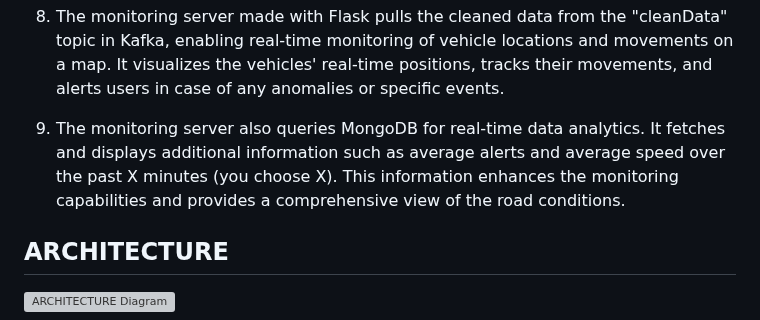
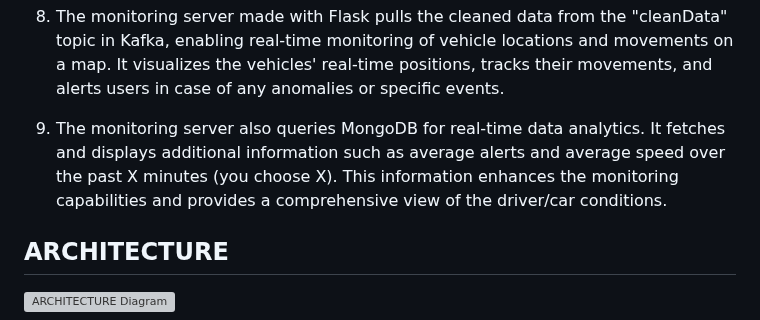
Before and after one commit to ziedbrah-source/monitor-road-traffic-BigData, a Markdown page: README.md, the part around the change. GitHub-like rendering; grey boxes are pictures that could not be loaded.

```diff
--- a/README.md
+++ b/README.md
@@ -41,7 +41,7 @@ The Road Monitoring System follows the following flow:
 
 8. The monitoring server made with Flask pulls the cleaned data from the "cleanData" topic in Kafka, enabling real-time monitoring of vehicle locations and movements on a map. It visualizes the vehicles' real-time positions, tracks their movements, and alerts users in case of any anomalies or specific events.
 
-9. The monitoring server also queries MongoDB for real-time data analytics. It fetches and displays additional information such as average alerts and average speed over the past X minutes (you choose X). This information enhances the monitoring capabilities and provides a comprehensive view of the road conditions.
+9. The monitoring server also queries MongoDB for real-time data analytics. It fetches and displays additional information such as average alerts and average speed over the past X minutes (you choose X). This information enhances the monitoring capabilities and provides a comprehensive view of the driver/car conditions.
 
 
 ## ARCHITECTURE
```
